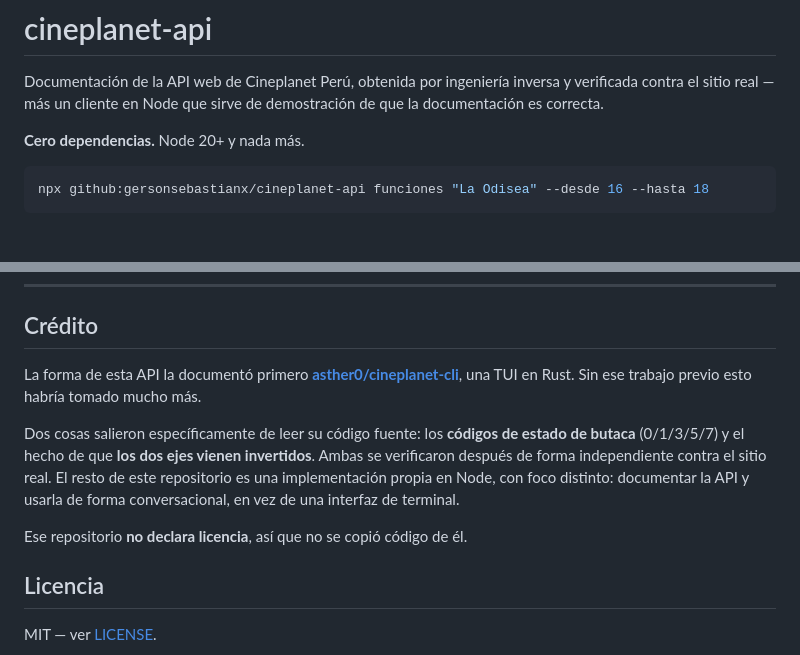
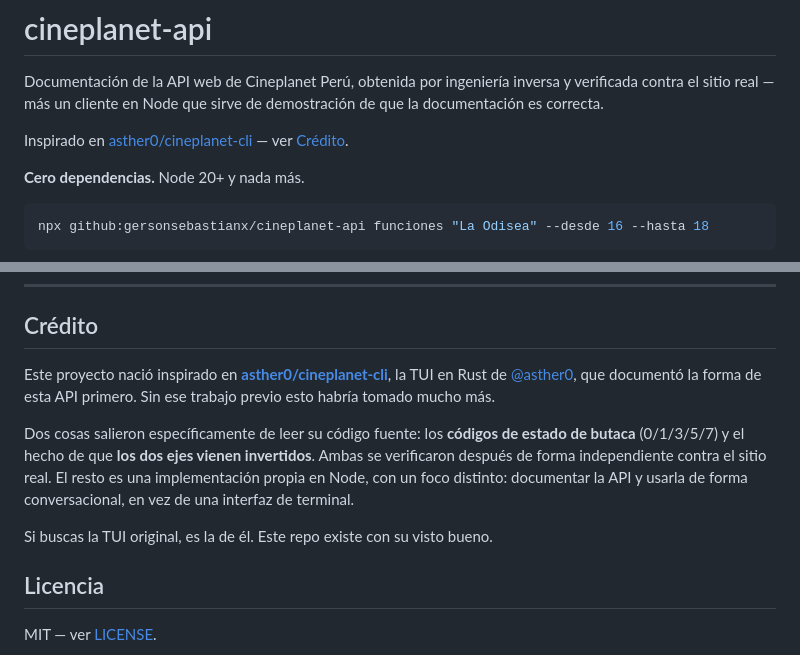
Before and after one commit to gersonsebastianx/cineplanet-api, a Markdown page: README.md, 2 parts joined by grey strips. Drawn GitHub-style; blank space fills up the shorter version.

Commit message:
Encuadrar el crédito como inspiración, según lo acordado con el autor
Ajusta la sección de crédito al encuadre que pidió @asther0 y la menciona
también bajo el título. Retira la nota sobre la ausencia de licencia: el
permiso se dio de forma directa, así que la aclaración legal sobraba.

Co-Authored-By: Claude Opus 5 <noreply@anthropic.com>

```diff
--- a/README.md
+++ b/README.md
@@ -3,6 +3,9 @@
 Documentación de la API web de Cineplanet Perú, obtenida por ingeniería inversa
 y verificada contra el sitio real — más un cliente en Node que sirve de
 demostración de que la documentación es correcta.
+
+Inspirado en [asther0/cineplanet-cli](https://github.com/asther0/cineplanet-cli)
+— ver [Crédito](#crédito).
 
 **Cero dependencias.** Node 20+ y nada más.
 
@@ -124,18 +127,19 @@ funciona solo.
 
 ## Crédito
 
-La forma de esta API la documentó primero
-**[asther0/cineplanet-cli](https://github.com/asther0/cineplanet-cli)**, una TUI
-en Rust. Sin ese trabajo previo esto habría tomado mucho más.
+Este proyecto nació inspirado en
+**[asther0/cineplanet-cli](https://github.com/asther0/cineplanet-cli)**, la TUI
+en Rust de [@asther0](https://github.com/asther0), que documentó la forma de esta
+API primero. Sin ese trabajo previo esto habría tomado mucho más.
 
 Dos cosas salieron específicamente de leer su código fuente: los **códigos de
 estado de butaca** (0/1/3/5/7) y el hecho de que **los dos ejes vienen
 invertidos**. Ambas se verificaron después de forma independiente contra el sitio
-real. El resto de este repositorio es una implementación propia en Node, con
-foco distinto: documentar la API y usarla de forma conversacional, en vez de una
-interfaz de terminal.
+real. El resto es una implementación propia en Node, con un foco distinto:
+documentar la API y usarla de forma conversacional, en vez de una interfaz de
+terminal.
 
-Ese repositorio **no declara licencia**, así que no se copió código de él.
+Si buscas la TUI original, es la de él. Este repo existe con su visto bueno.
 
 ## Licencia
 
```
